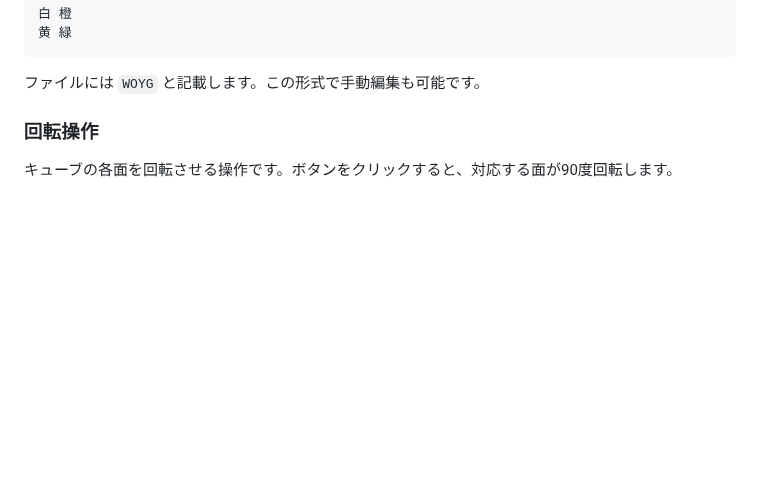
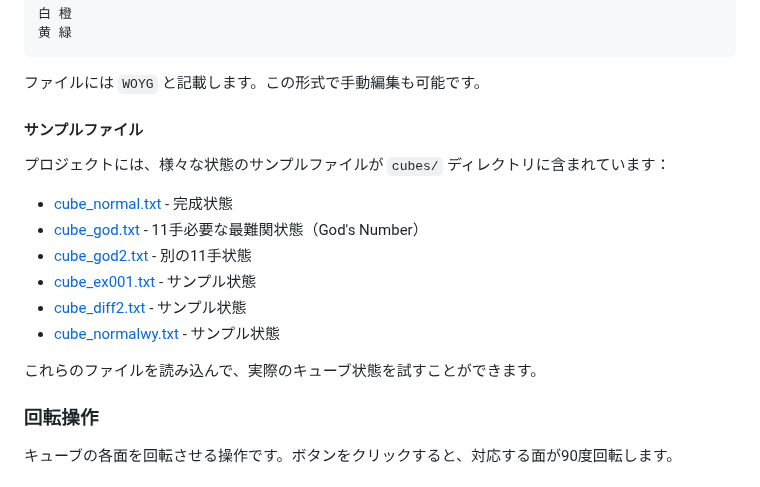
Before and after one commit to katoy/rust-r-cube, a Markdown page: 2x2-web/README.md, the part around the change. Drawn GitHub-style; blank space fills up the shorter version.

Commit message:
docs: cubesディレクトリのサンプルファイルについて説明を追加
README.mdのファイル読み込み/保存セクションに、cubes/ディレクトリに
含まれる6つのサンプルファイルの説明を追加しました。

- cube_normal.txt - 完成状態
- cube_god.txt - 11手必要な最難関状態
- その他のサンプル状態

これにより、ユーザーがサンプルファイルを活用しやすくなります。

````diff
--- a/2x2-web/README.md
+++ b/2x2-web/README.md
@@ -132,6 +132,19 @@ GGGG RRRR BBBB OOOO
 ```
 
 ファイルには `WOYG` と記載します。この形式で手動編集も可能です。
+
+#### サンプルファイル
+
+プロジェクトには、様々な状態のサンプルファイルが `cubes/` ディレクトリに含まれています：
+
+- [cube_normal.txt](file:///Users/katoy/github/study-rust/rust-r-cube/2x2-web/cubes/cube_normal.txt) - 完成状態
+- [cube_god.txt](file:///Users/katoy/github/study-rust/rust-r-cube/2x2-web/cubes/cube_god.txt) - 11手必要な最難関状態（God's Number）
+- [cube_god2.txt](file:///Users/katoy/github/study-rust/rust-r-cube/2x2-web/cubes/cube_god2.txt) - 別の11手状態
+- [cube_ex001.txt](file:///Users/katoy/github/study-rust/rust-r-cube/2x2-web/cubes/cube_ex001.txt) - サンプル状態
+- [cube_diff2.txt](file:///Users/katoy/github/study-rust/rust-r-cube/2x2-web/cubes/cube_diff2.txt) - サンプル状態
+- [cube_normalwy.txt](file:///Users/katoy/github/study-rust/rust-r-cube/2x2-web/cubes/cube_normalwy.txt) - サンプル状態
+
+これらのファイルを読み込んで、実際のキューブ状態を試すことができます。
 
 ### 回転操作
 
````
